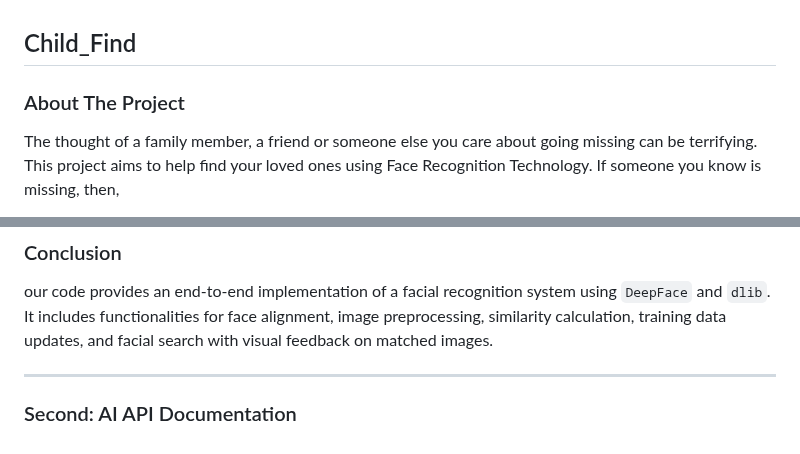
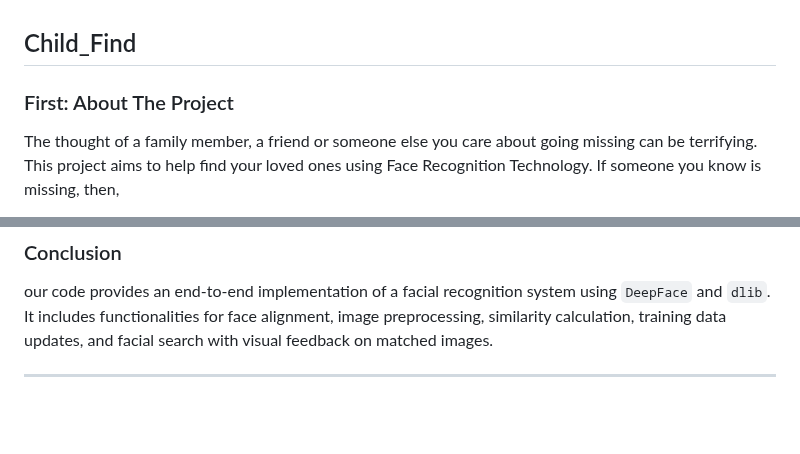
Before and after one commit to Aman-Organization-5leha-3la-Allah/AMAN_AI_Section, a Markdown page: README.md, 2 parts joined by grey strips. GitHub-like rendering; blank space fills up the shorter version.

```diff
--- a/README.md
+++ b/README.md
@@ -1,7 +1,7 @@
 Child_Find
  -----------------------------------------------------------------------------------------------------------------------------------------------------------------
 
-### About The Project
+### First: About The Project
 The thought of a family member, a friend or someone else you care about going missing can be terrifying. This project aims to help find your loved ones using Face Recognition Technology. If someone you know is missing, then,
 
 Register the missing person with us.
@@ -78,5 +78,3 @@ Both models are used to generate embeddings for input images, which are then com
 our code provides an end-to-end implementation of a facial recognition system using `DeepFace` and `dlib`. It includes functionalities for face alignment, image preprocessing, similarity calculation, training data updates, and facial search with visual feedback on matched images.
 
 -----------------------------------
-
-### Second: AI API Documentation
```
